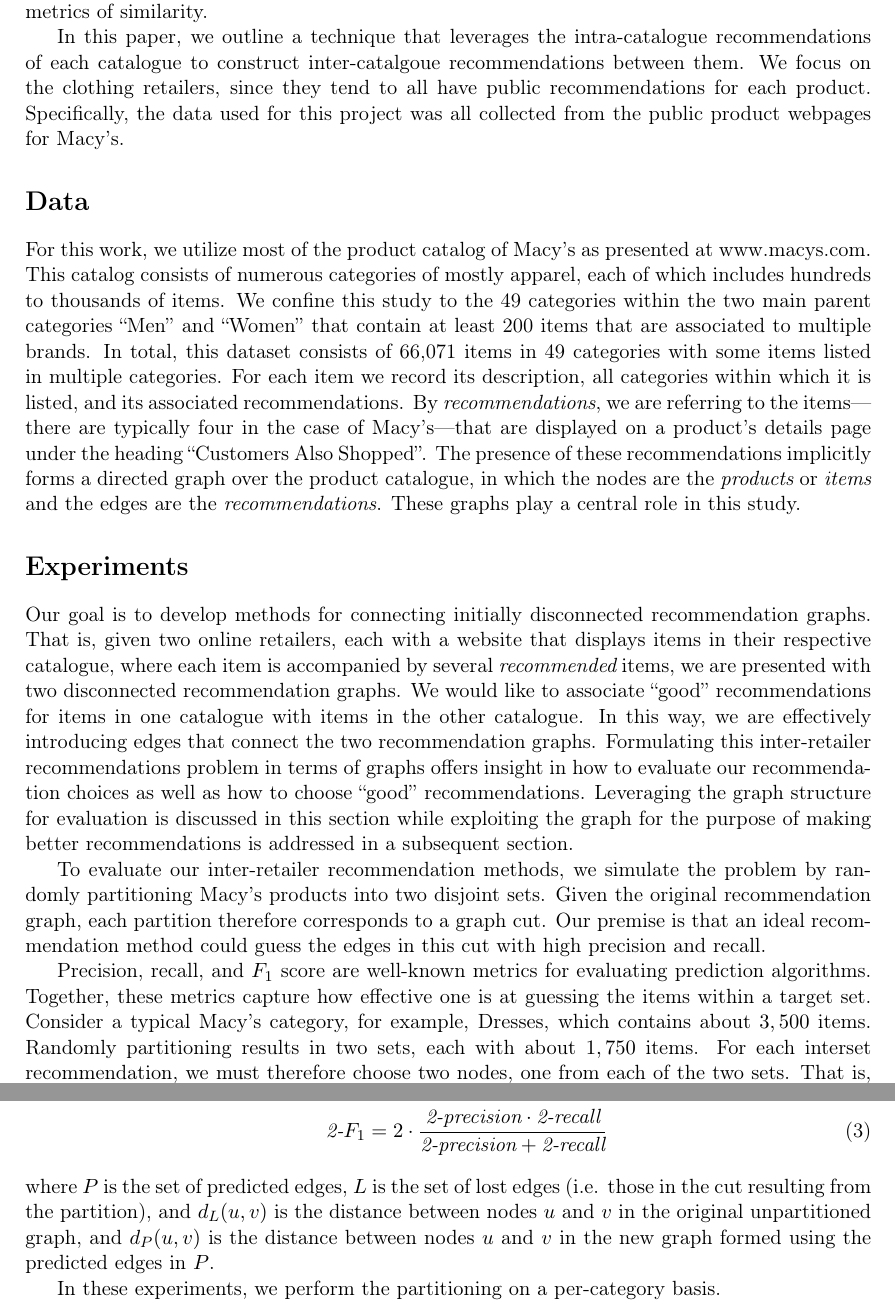
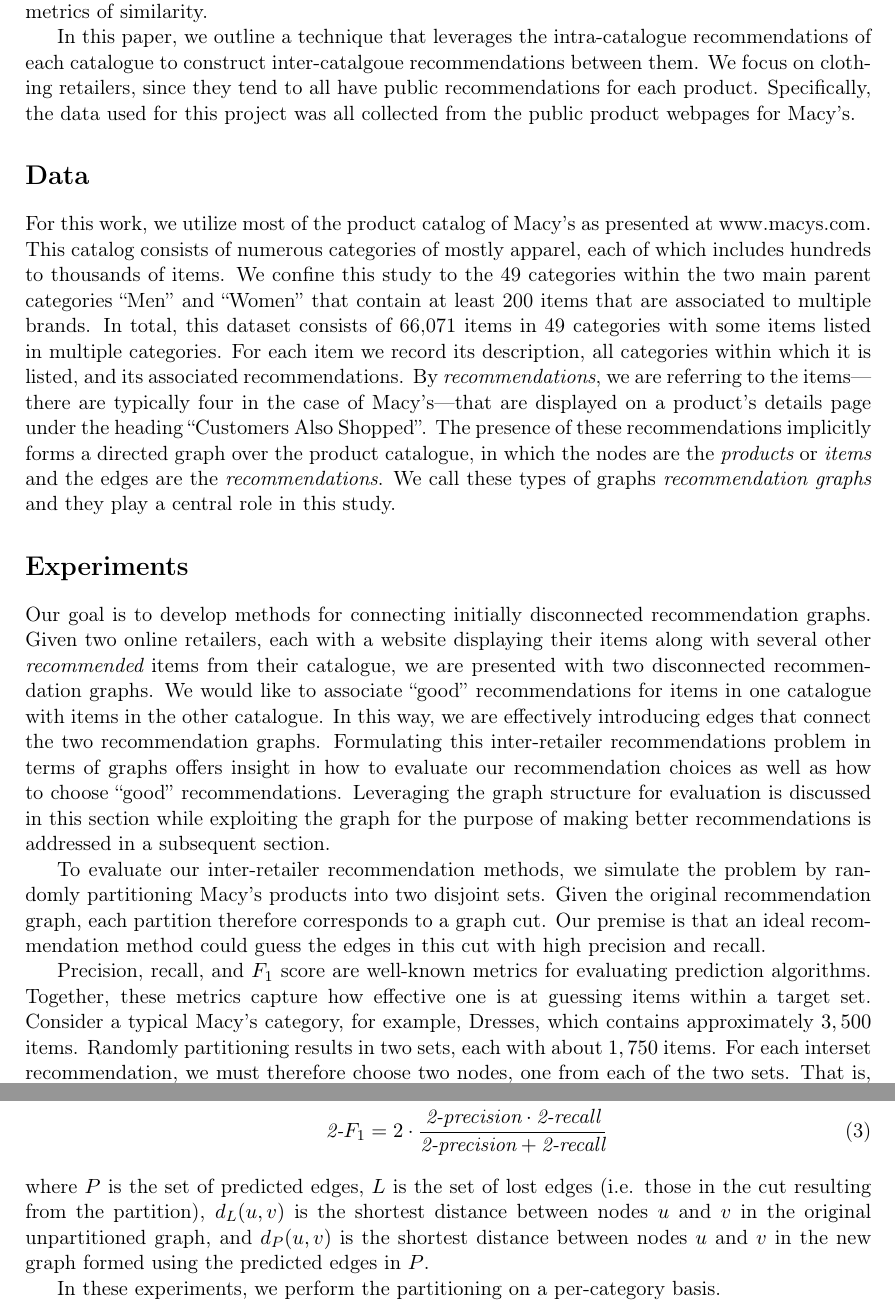
Before and after one commit to wchickering/cs399, a LaTeX document (paper2/paper.tex): two parts of pages 2 and 3 of 10, joined at a grey line, cut so that both start at the same text. Compiled offline with pdfLaTeX.

Commit message:
Edits to paper

```diff
--- a/paper2/paper.tex
+++ b/paper2/paper.tex
@@ -85,7 +85,7 @@ co-viewed products are often less tangible than simple metrics of similarity.
 
 In this paper, we outline a technique that leverages the intra-catalogue
 recommendations of each catalogue to construct inter-catalgoue recommendations
-between them. We focus on the clothing retailers, since they tend to all have
+between them. We focus on clothing retailers, since they tend to all have
 public recommendations for each product. Specifically, the data used for this
 project was all collected from the public product webpages for Macy's.
 
@@ -103,22 +103,21 @@ in the case of Macy's---that are displayed on a product's details page under the
 heading ``Customers Also Shopped''. The presence of these recommendations
 implicitly forms a directed graph over the product catalogue, in which the nodes
 are the {\em products} or {\em items} and the edges are the {\em
-recommendations}. These graphs play a central role in this study.
+recommendations}. We call these types of graphs {\em recommendation graphs} and they play a central role in this study.
 
 \section*{Experiments}
 Our goal is to develop methods for connecting initially disconnected
-recommendation graphs. That is, given two online retailers, each with a website
-that displays items in their respective catalogue, where each item is
-accompanied by several {\em recommended} items, we are presented with two
-disconnected recommendation graphs. We would like to associate ``good''
-recommendations for items in one catalogue with items in the other catalogue. In
-this way, we are effectively introducing edges that connect the two
-recommendation graphs. Formulating this inter-retailer recommendations problem
-in terms of graphs offers insight in how to evaluate our recommendation choices
-as well as how to choose ``good'' recommendations. Leveraging the graph
-structure for evaluation is discussed in this section while exploiting the graph
-for the purpose of making better recommendations is addressed in a subsequent
-section.
+recommendation graphs. Given two online retailers, each with a website
+displaying their items along with several other {\em recommended} items from
+their catalogue, we are presented with two disconnected recommendation graphs.
+We would like to associate ``good'' recommendations for items in one catalogue
+with items in the other catalogue. In this way, we are effectively introducing
+edges that connect the two recommendation graphs. Formulating this inter-retailer
+recommendations problem in terms of graphs offers insight in how to evaluate our
+recommendation choices as well as how to choose ``good'' recommendations.
+Leveraging the graph structure for evaluation is discussed in this section while
+exploiting the graph for the purpose of making better recommendations is addressed
+in a subsequent section.
 
 To evaluate our inter-retailer recommendation methods, we simulate the problem
 by randomly partitioning Macy's products into two disjoint sets. Given the
@@ -128,10 +127,10 @@ this cut with high precision and recall.
 
 Precision, recall, and $F_1$ score are well-known metrics for evaluating
 prediction algorithms.  Together, these metrics capture how effective one is at
-guessing the items within a target set. Consider a typical Macy's category, for
-example, Dresses, which contains about $3,500$ items. Randomly partitioning
-results in two sets, each with about $1,750$ items. For each interset
-recommendation, we must therefore choose two nodes, one from each of the two
+guessing items within a target set. Consider a typical Macy's category, for
+example, Dresses, which contains approximately $3,500$ items. Randomly
+partitioning results in two sets, each with about $1,750$ items. For each
+interset recommendation, we must therefore choose two nodes, one from each of the two
 sets. That is, we have $1,750 \times 1,750 > 3 \times 10^6$ choices. Choosing
 the correct edges is a formidable challenge to say the least. It is therefore
 worth asking: Are some prediction errors better or worse than others? The graph
@@ -150,10 +149,10 @@ defined as
 2-recall}}{\text{\em 2-precision} + \text{\em 2-recall}}
 \end{align}
 where $P$ is the set of predicted edges, $L$ is the set of lost edges (i.e.
-those in the cut resulting from the partition), and $d_L(u,v)$ is the distance
-between nodes $u$ and $v$ in the original unpartitioned graph, and $d_P(u,v)$ is
-the distance between nodes $u$ and $v$ in the new graph formed using the
-predicted edges in $P$.
+those in the cut resulting from the partition), $d_L(u,v)$ is the shortest
+distance between nodes $u$ and $v$ in the original unpartitioned graph, and
+$d_P(u,v)$ is the shortest distance between nodes $u$ and $v$ in the new graph
+formed using the predicted edges in $P$.
 
 
 In these experiments, we perform the partitioning on a per-category basis.
```
Also changed, not shown: paper2/paper.tex (11 more changed lines).
